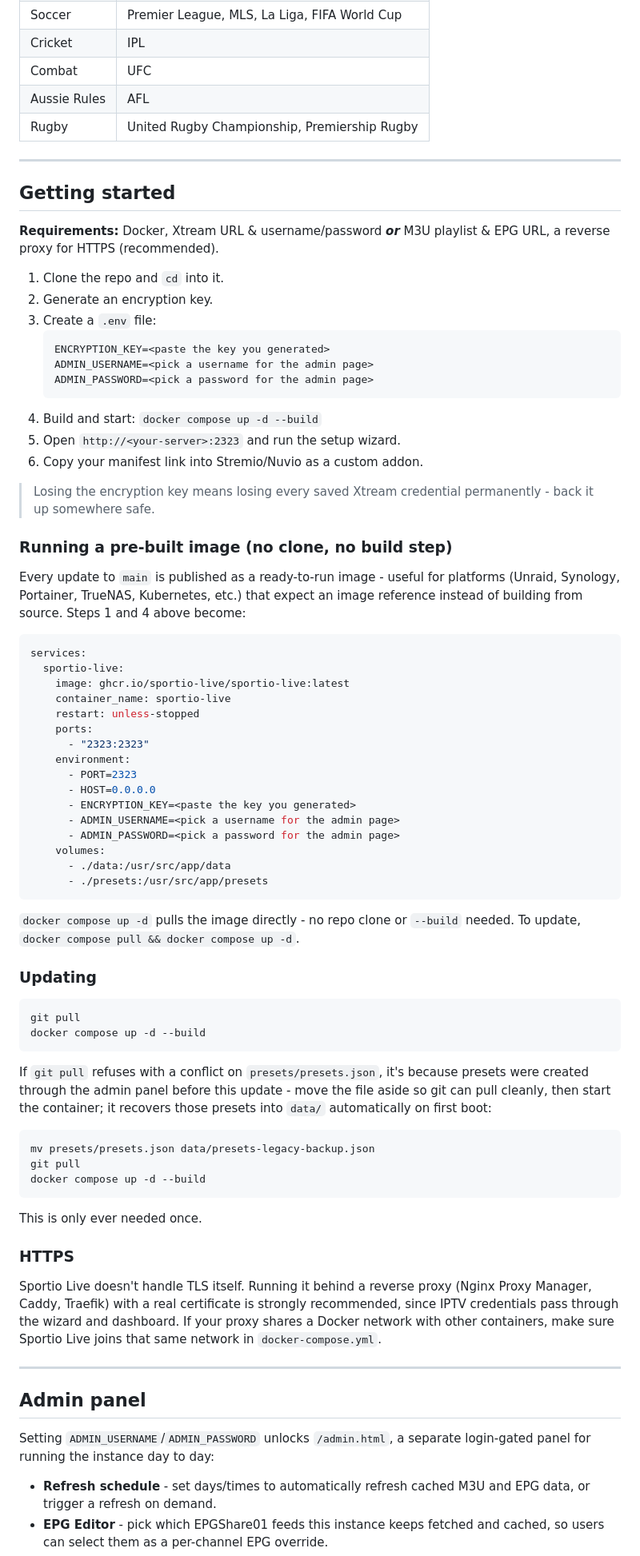
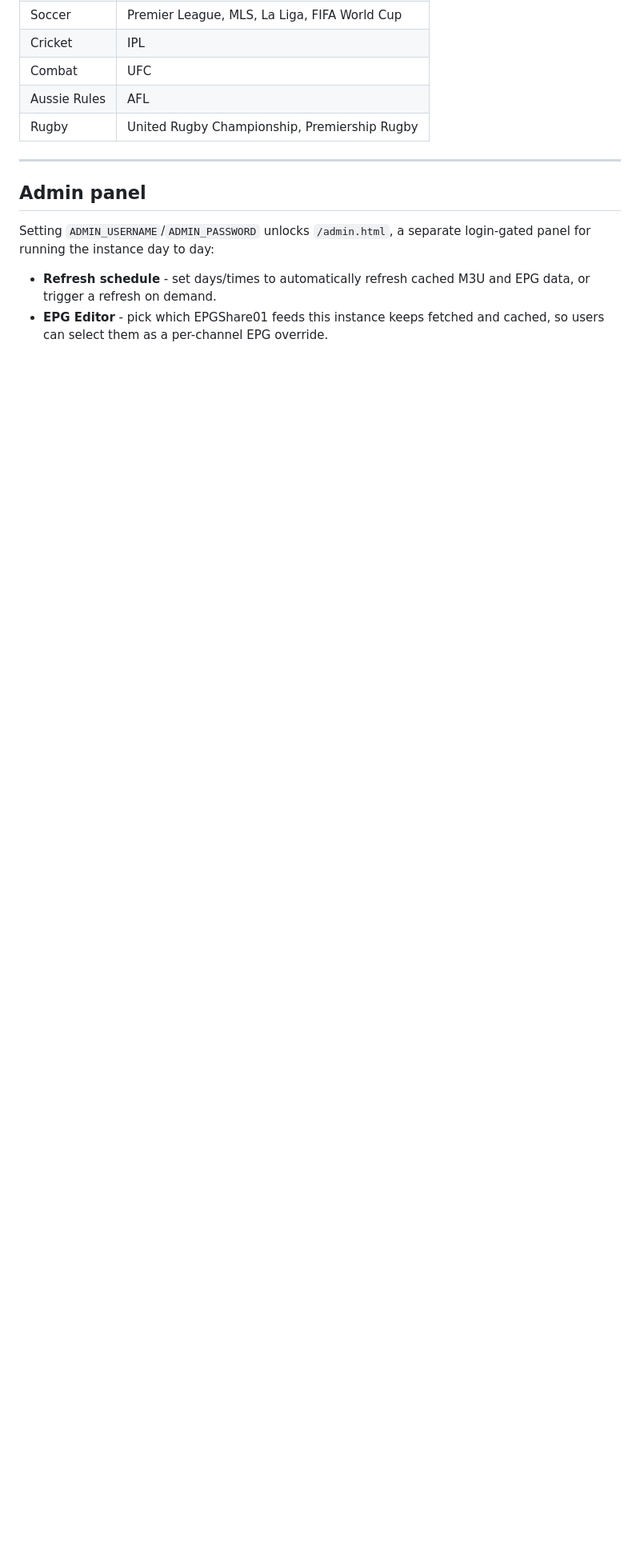
Before and after one commit to Sportio-Live/sportio-live, a Markdown page: README.md, the part around one of its changes. Shown at 80% size. Rendered like a GitHub page; blank space fills up the shorter version.

````diff
--- a/README.md
+++ b/README.md
@@ -77,71 +148,6 @@ Every account has its own configured timezone with the actual date and time bake
 | Combat | UFC |
 | Aussie Rules | AFL |
 | Rugby | United Rugby Championship, Premiership Rugby |
-
----
-
-## Getting started
-
-
-**Requirements:** Docker, Xtream URL & username/password ***or*** M3U playlist & EPG URL,  a reverse proxy for HTTPS (recommended).
-
-1. Clone the repo and `cd` into it.
-2. Generate an encryption key.
-3. Create a `.env` file:
-   ```
-   ENCRYPTION_KEY=<paste the key you generated>
-   ADMIN_USERNAME=<pick a username for the admin page>
-   ADMIN_PASSWORD=<pick a password for the admin page>
-   ```
-4. Build and start: `docker compose up -d --build`
-5. Open `http://<your-server>:2323` and run the setup wizard.
-6. Copy your manifest link into Stremio/Nuvio as a custom addon.
-
-> Losing the encryption key means losing every saved Xtream credential permanently - back it up somewhere safe.
-
-### Running a pre-built image (no clone, no build step)
-
-Every update to `main` is published as a ready-to-run image - useful for platforms (Unraid, Synology, Portainer, TrueNAS, Kubernetes, etc.) that expect an image reference instead of building from source. Steps 1 and 4 above become:
-
-```yaml
-services:
-  sportio-live:
-    image: ghcr.io/sportio-live/sportio-live:latest
-    container_name: sportio-live
-    restart: unless-stopped
-    ports:
-      - "2323:2323"
-    environment:
-      - PORT=2323
-      - HOST=0.0.0.0
-      - ENCRYPTION_KEY=<paste the key you generated>
-      - ADMIN_USERNAME=<pick a username for the admin page>
-      - ADMIN_PASSWORD=<pick a password for the admin page>
-    volumes:
-      - ./data:/usr/src/app/data
-      - ./presets:/usr/src/app/presets
-```
-
-`docker compose up -d` pulls the image directly - no repo clone or `--build` needed. To update, `docker compose pull && docker compose up -d`.
-
-### Updating
-
-```
-git pull
-docker compose up -d --build
-```
-
-If `git pull` refuses with a conflict on `presets/presets.json`, it's because presets were created through the admin panel before this update - move the file aside so git can pull cleanly, then start the container; it recovers those presets into `data/` automatically on first boot:
-```
-mv presets/presets.json data/presets-legacy-backup.json
-git pull
-docker compose up -d --build
-```
-This is only ever needed once.
-
-### HTTPS
-
-Sportio Live doesn't handle TLS itself. Running it behind a reverse proxy (Nginx Proxy Manager, Caddy, Traefik) with a real certificate is strongly recommended, since IPTV credentials pass through the wizard and dashboard. If your proxy shares a Docker network with other containers, make sure Sportio Live joins that same network in `docker-compose.yml`.
 
 ---
 
````
Also changed, not shown: other parts of README.md (+75 -4 lines).
